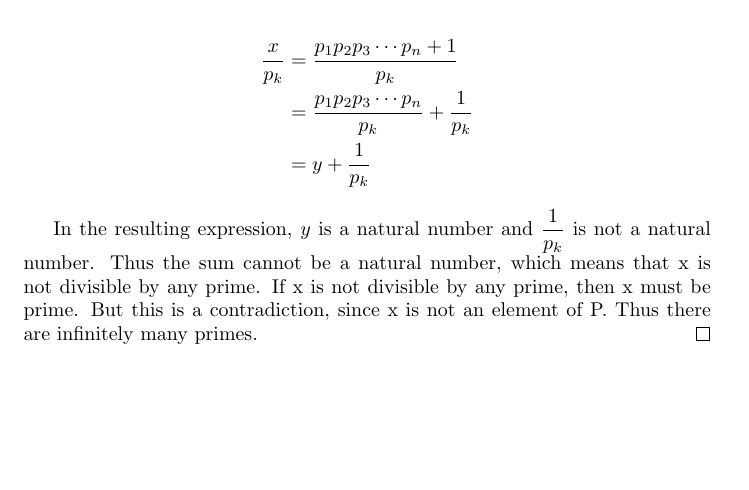
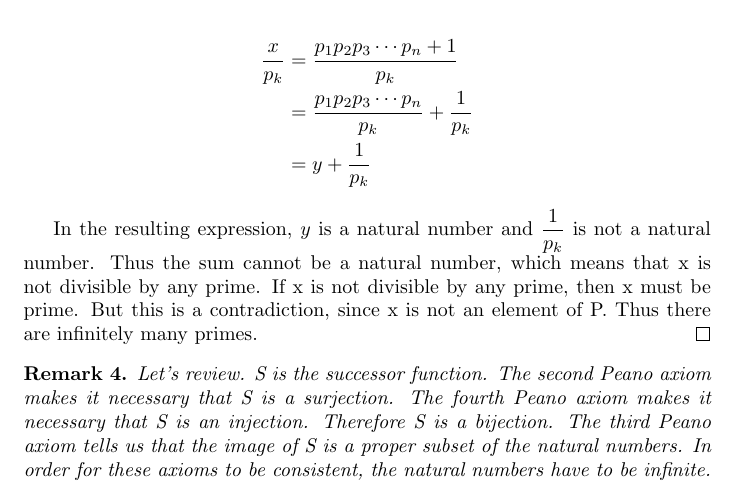
Before and after one commit to ataylor89/Math, a LaTeX document (thepeanoaxioms.tex): part of page 5 of 5, cut so that both start at the same text, the shorter picture padded with empty space. Compiled offline with pdfLaTeX.

Commit message:
Adding a remark

```diff
--- a/thepeanoaxioms.tex
+++ b/thepeanoaxioms.tex
@@ -148,4 +148,8 @@ Suppose there are finitely many prime numbers. Let $P = \{p_{1}, p_{2}, p_{3}, .
 In the resulting expression, $y$ is a natural number and $\dfrac{1}{p_{k}}$ is not a natural number. Thus the sum cannot be a natural number, which means that x is not divisible by any prime. If x is not divisible by any prime, then x must be prime. But this is a contradiction, since x is not an element of P. Thus there are infinitely many primes.
 \end{proof}
 
+\begin{remark}
+Let's review. S is the successor function. The second Peano axiom makes it necessary that S is a surjection. The fourth Peano axiom makes it necessary that S is an injection. Therefore S is a bijection. The third Peano axiom tells us that the image of S is a proper subset of the natural numbers. In order for these axioms to be consistent, the natural numbers have to be infinite.
+\end{remark}
+
 \end{document}
```
Also changed, not shown: thepeanoaxioms.pdf.
